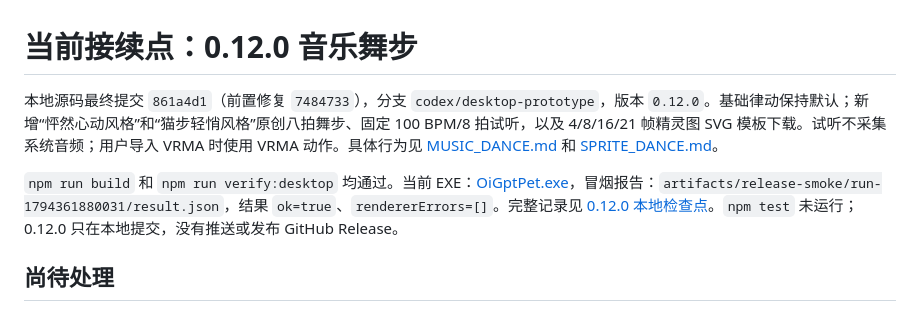
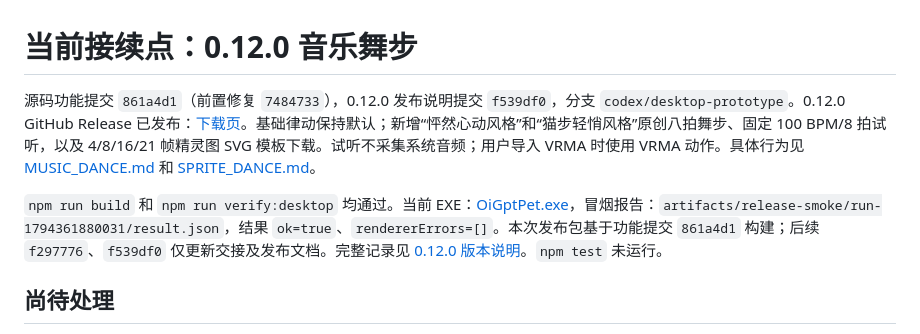
Before and after one commit to HelloWangQi/OiGptPet, a Markdown page: docs/NEXT_SESSION.md, the part around the change. GitHub-like rendering.

Commit message:
docs: sync handoff with v0.12.0 release

```diff
--- a/docs/NEXT_SESSION.md
+++ b/docs/NEXT_SESSION.md
@@ -1,8 +1,8 @@
 # 当前接续点：0.12.0 音乐舞步
 
-本地源码最终提交 `861a4d1`（前置修复 `7484733`），分支 `codex/desktop-prototype`，版本 `0.12.0`。基础律动保持默认；新增“怦然心动风格”和“猫步轻悄风格”原创八拍舞步、固定 100 BPM/8 拍试听，以及 4/8/16/21 帧精灵图 SVG 模板下载。试听不采集系统音频；用户导入 VRMA 时使用 VRMA 动作。具体行为见 [MUSIC_DANCE.md](MUSIC_DANCE.md) 和 [SPRITE_DANCE.md](SPRITE_DANCE.md)。
+源码功能提交 `861a4d1`（前置修复 `7484733`），0.12.0 发布说明提交 `f539df0`，分支 `codex/desktop-prototype`。0.12.0 GitHub Release 已发布：[下载页](https://github.com/HelloWangQi/OiGptPet/releases/tag/v0.12.0)。基础律动保持默认；新增“怦然心动风格”和“猫步轻悄风格”原创八拍舞步、固定 100 BPM/8 拍试听，以及 4/8/16/21 帧精灵图 SVG 模板下载。试听不采集系统音频；用户导入 VRMA 时使用 VRMA 动作。具体行为见 [MUSIC_DANCE.md](MUSIC_DANCE.md) 和 [SPRITE_DANCE.md](SPRITE_DANCE.md)。
 
-`npm run build` 和 `npm run verify:desktop` 均通过。当前 EXE：[OiGptPet.exe](../release/v0.12.0-1794361875817/OiGptPet-win32-x64/OiGptPet.exe)，冒烟报告：`artifacts/release-smoke/run-1794361880031/result.json`，结果 `ok=true`、`rendererErrors=[]`。完整记录见 [0.12.0 本地检查点](releases/v0.12.0.md)。`npm test` 未运行；0.12.0 只在本地提交，没有推送或发布 GitHub Release。
+`npm run build` 和 `npm run verify:desktop` 均通过。当前 EXE：[OiGptPet.exe](../release/v0.12.0-1794361875817/OiGptPet-win32-x64/OiGptPet.exe)，冒烟报告：`artifacts/release-smoke/run-1794361880031/result.json`，结果 `ok=true`、`rendererErrors=[]`。本次发布包基于功能提交 `861a4d1` 构建；后续 `f297776`、`f539df0` 仅更新交接及发布文档。完整记录见 [0.12.0 版本说明](releases/v0.12.0.md)。`npm test` 未运行。
 
 ## 尚待处理
 
```
